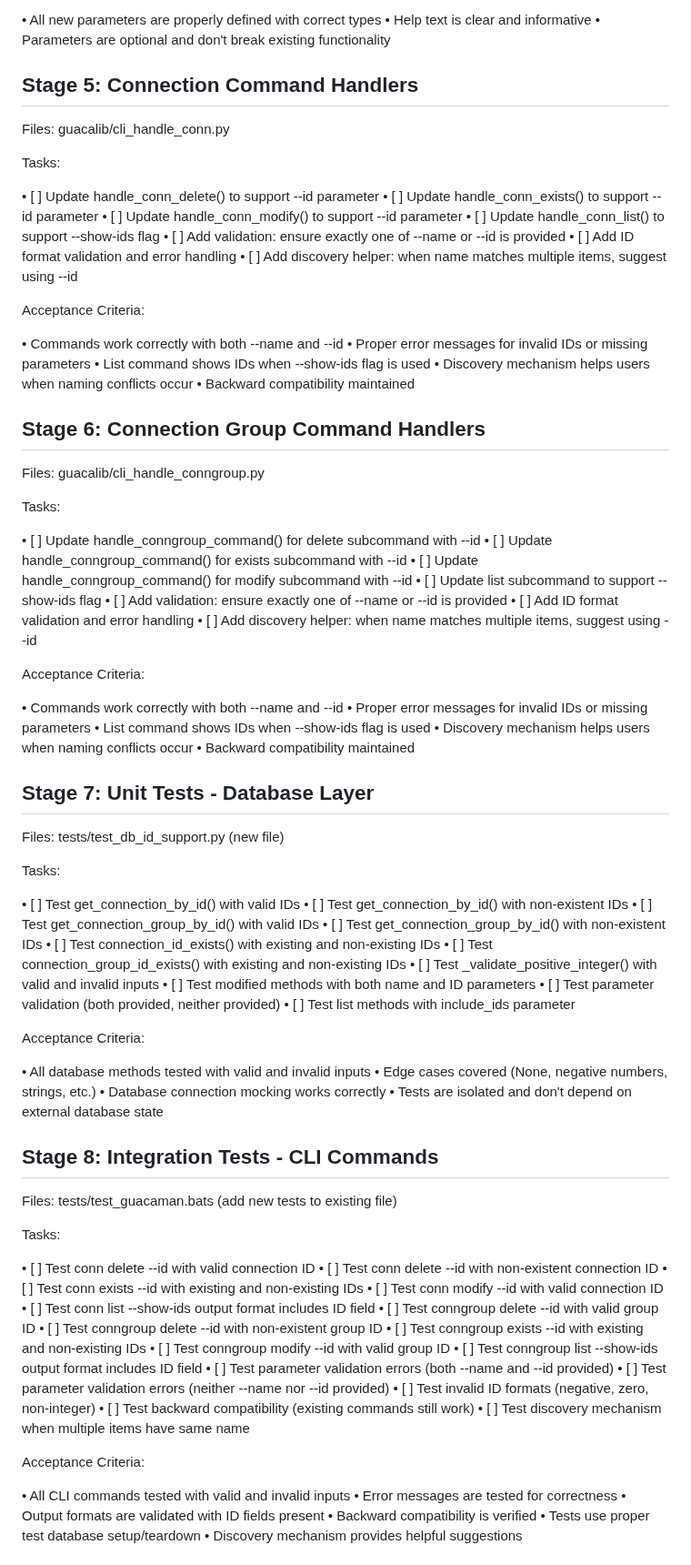
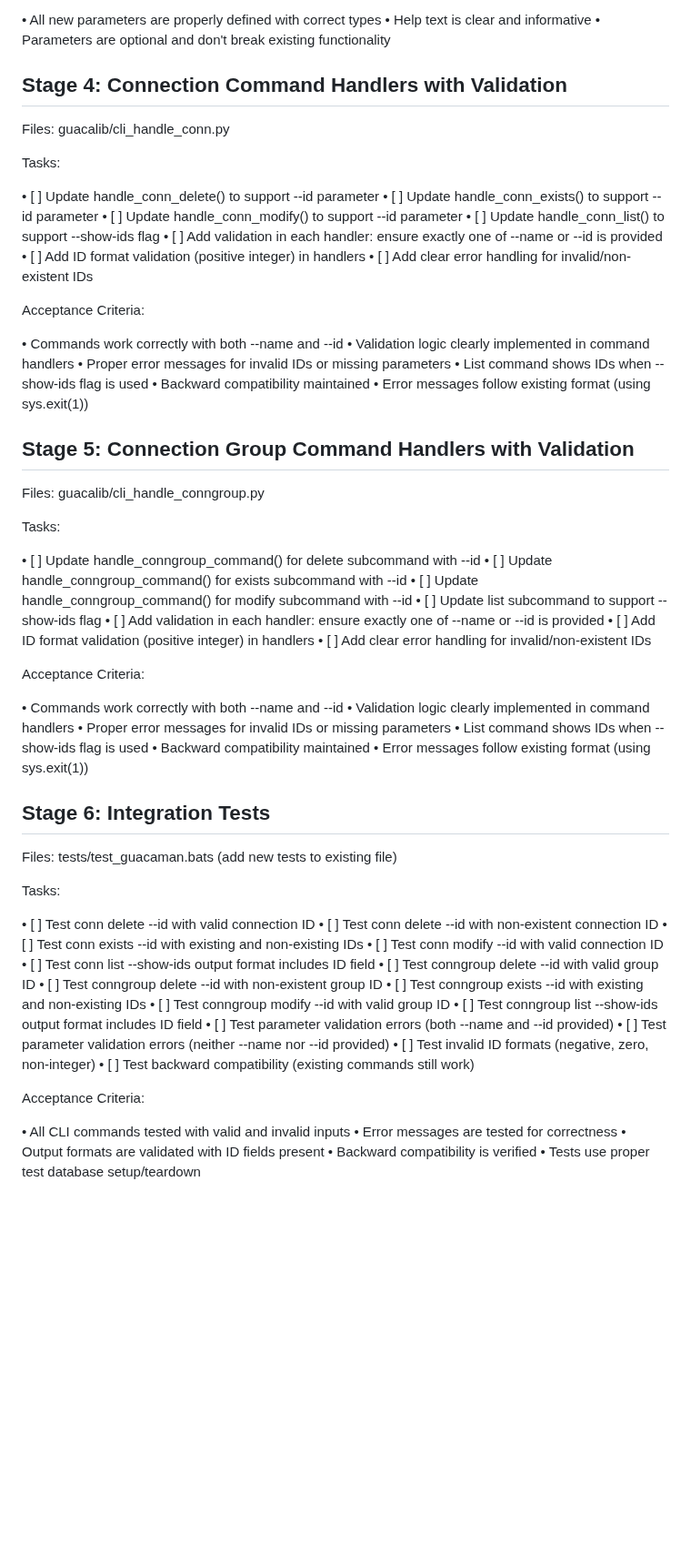
Before and after one commit to burbilog/guacalib, a Markdown page: doc/ids_feature_spec.md, the part around one of its changes. Shown at 91% size. Rendered like a GitHub page; blank space fills up the shorter version.

```diff
--- a/doc/ids_feature_spec.md
+++ b/doc/ids_feature_spec.md
@@ -192,7 +155,7 @@ Acceptance Criteria:
  • Help text is clear and informative
  • Parameters are optional and don't break existing functionality
 
-## Stage 5: Connection Command Handlers
+## Stage 4: Connection Command Handlers with Validation
 
 Files: guacalib/cli_handle_conn.py
 
@@ -202,19 +165,20 @@ Tasks:
  • [ ] Update handle_conn_exists() to support --id parameter
  • [ ] Update handle_conn_modify() to support --id parameter
  • [ ] Update handle_conn_list() to support --show-ids flag
- • [ ] Add validation: ensure exactly one of --name or --id is provided
- • [ ] Add ID format validation and error handling
- • [ ] Add discovery helper: when name matches multiple items, suggest using --id
+ • [ ] Add validation in each handler: ensure exactly one of --name or --id is provided
+ • [ ] Add ID format validation (positive integer) in handlers
+ • [ ] Add clear error handling for invalid/non-existent IDs
 
 Acceptance Criteria:
 
  • Commands work correctly with both --name and --id
+ • Validation logic clearly implemented in command handlers
  • Proper error messages for invalid IDs or missing parameters
  • List command shows IDs when --show-ids flag is used
- • Discovery mechanism helps users when naming conflicts occur
  • Backward compatibility maintained
+ • Error messages follow existing format (using sys.exit(1))
 
-## Stage 6: Connection Group Command Handlers
+## Stage 5: Connection Group Command Handlers with Validation
 
 Files: guacalib/cli_handle_conngroup.py
 
@@ -224,43 +188,20 @@ Tasks:
  • [ ] Update handle_conngroup_command() for exists subcommand with --id
  • [ ] Update handle_conngroup_command() for modify subcommand with --id
  • [ ] Update list subcommand to support --show-ids flag
- • [ ] Add validation: ensure exactly one of --name or --id is provided
- • [ ] Add ID format validation and error handling
- • [ ] Add discovery helper: when name matches multiple items, suggest using --id
+ • [ ] Add validation in each handler: ensure exactly one of --name or --id is provided
+ • [ ] Add ID format validation (positive integer) in handlers
+ • [ ] Add clear error handling for invalid/non-existent IDs
 
 Acceptance Criteria:
 
  • Commands work correctly with both --name and --id
+ • Validation logic clearly implemented in command handlers
  • Proper error messages for invalid IDs or missing parameters
  • List command shows IDs when --show-ids flag is used
- • Discovery mechanism helps users when naming conflicts occur
  • Backward compatibility maintained
+ • Error messages follow existing format (using sys.exit(1))
 
-## Stage 7: Unit Tests - Database Layer
-
-Files: tests/test_db_id_support.py (new file)
-
-Tasks:
-
- • [ ] Test get_connection_by_id() with valid IDs
- • [ ] Test get_connection_by_id() with non-existent IDs
- • [ ] Test get_connection_group_by_id() with valid IDs
- • [ ] Test get_connection_group_by_id() with non-existent IDs
- • [ ] Test connection_id_exists() with existing and non-existing IDs
- • [ ] Test connection_group_id_exists() with existing and non-existing IDs
- • [ ] Test _validate_positive_integer() with valid and invalid inputs
- • [ ] Test modified methods with both name and ID parameters
- • [ ] Test parameter validation (both provided, neither provided)
- • [ ] Test list methods with include_ids parameter
-
-Acceptance Criteria:
-
- • All database methods tested with valid and invalid inputs
- • Edge cases covered (None, negative numbers, strings, etc.)
- • Database connection mocking works correctly
- • Tests are isolated and don't depend on external database state
-
-## Stage 8: Integration Tests - CLI Commands
+## Stage 6: Integration Tests
 
 Files: tests/test_guacaman.bats (add new tests to existing file)
 
@@ -280,7 +221,6 @@ Tasks:
  • [ ] Test parameter validation errors (neither --name nor --id provided)
  • [ ] Test invalid ID formats (negative, zero, non-integer)
  • [ ] Test backward compatibility (existing commands still work)
- • [ ] Test discovery mechanism when multiple items have same name
 
 Acceptance Criteria:
 
@@ -289,5 +229,4 @@ Acceptance Criteria:
  • Output formats are validated with ID fields present
  • Backward compatibility is verified
  • Tests use proper test database setup/teardown
- • Discovery mechanism provides helpful suggestions
 
```
Also changed, not shown: other parts of doc/ids_feature_spec.md (+32 -135 lines).
